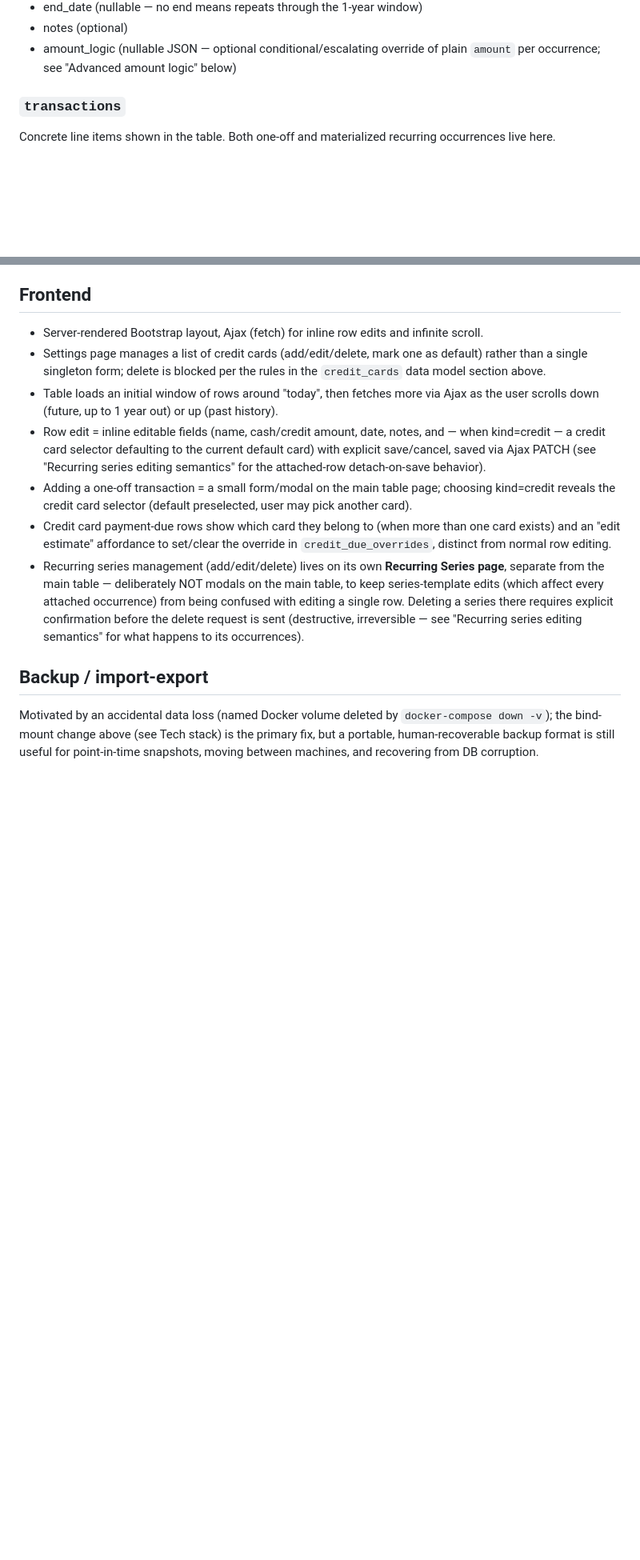
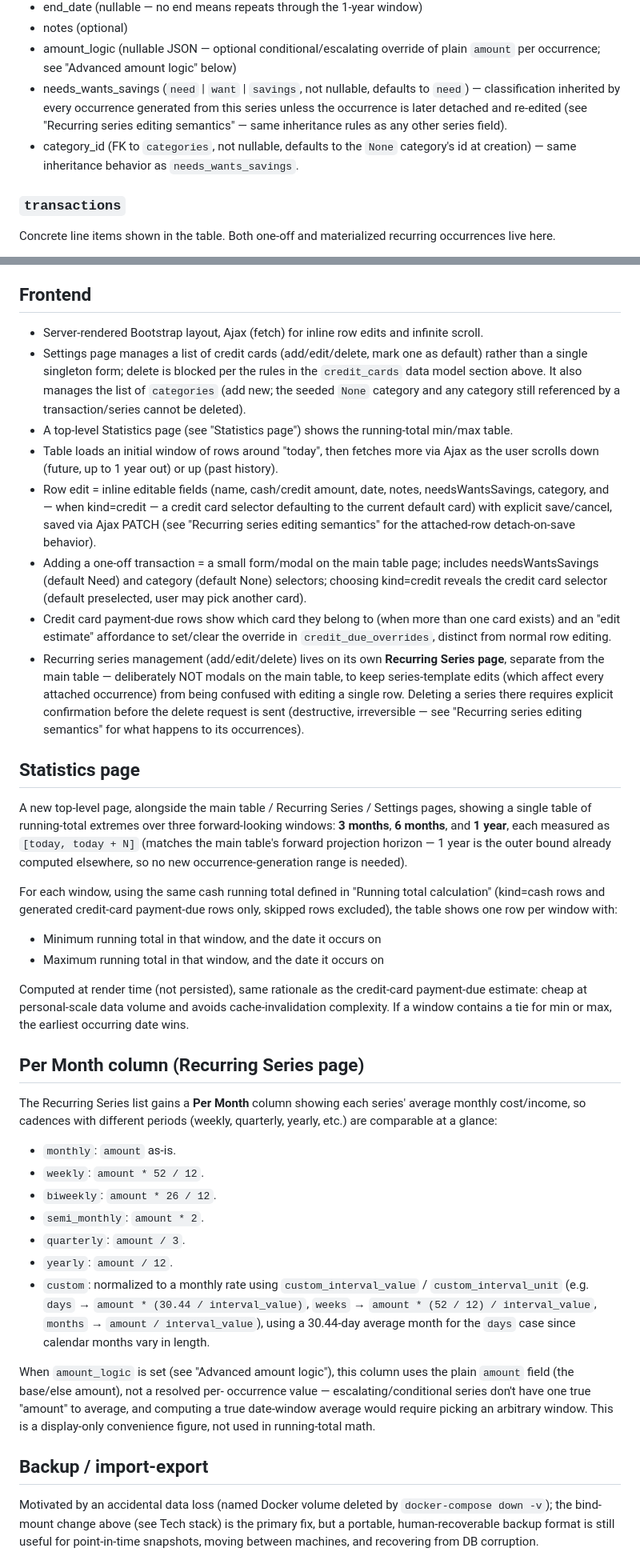
Before and after one commit to jesseprieur/accntbl, a Markdown page: specs.md, 2 parts joined by grey strips. Shown at 80% size. Drawn GitHub-style; blank space fills up the shorter version.

Commit message:
Updated inspection_plan / specs.md with new features and cleaning up

```diff
--- a/specs.md
+++ b/specs.md
@@ -77,6 +91,14 @@ Template for generating repeated transactions.
 - notes (optional)
 - amount_logic (nullable JSON — optional conditional/escalating override of
   plain `amount` per occurrence; see "Advanced amount logic" below)
+- needs_wants_savings (`need` | `want` | `savings`, not nullable, defaults
+  to `need`) — classification inherited by every occurrence generated from
+  this series unless the occurrence is later detached and re-edited (see
+  "Recurring series editing semantics" — same inheritance rules as any other
+  series field).
+- category_id (FK to `categories`, not nullable, defaults to the `None`
+  category's id at creation) — same inheritance behavior as
+  `needs_wants_savings`.
 
 ### `transactions`
 Concrete line items shown in the table. Both one-off and materialized
@@ -301,17 +352,22 @@ password, Flask session-based auth). No self-registration UI needed for v1
   infinite scroll.
 - Settings page manages a list of credit cards (add/edit/delete, mark one as
   default) rather than a single singleton form; delete is blocked per the
-  rules in the `credit_cards` data model section above.
+  rules in the `credit_cards` data model section above. It also manages the
+  list of `categories` (add new; the seeded `None` category and any category
+  still referenced by a transaction/series cannot be deleted).
+- A top-level Statistics page (see "Statistics page") shows the running-total
+  min/max table.
 - Table loads an initial window of rows around "today", then fetches more via
   Ajax as the user scrolls down (future, up to 1 year out) or up (past
   history).
 - Row edit = inline editable fields (name, cash/credit amount, date, notes,
-  and — when kind=credit — a credit card selector defaulting to the current
-  default card) with explicit save/cancel, saved via Ajax PATCH (see
-  "Recurring series editing semantics" for the attached-row detach-on-save
-  behavior).
+  needsWantsSavings, category, and — when kind=credit — a credit card
+  selector defaulting to the current default card) with explicit
+  save/cancel, saved via Ajax PATCH (see "Recurring series editing
+  semantics" for the attached-row detach-on-save behavior).
 - Adding a one-off transaction = a small form/modal on the main table page;
-  choosing kind=credit reveals the credit card selector (default
+  includes needsWantsSavings (default Need) and category (default None)
+  selectors; choosing kind=credit reveals the credit card selector (default
   preselected, user may pick another card).
 - Credit card payment-due rows show which card they belong to (when more
   than one card exists) and an "edit estimate" affordance to set/clear the
@@ -324,6 +380,51 @@ password, Flask session-based auth). No self-registration UI needed for v1
   before the delete request is sent (destructive, irreversible — see
   "Recurring series editing semantics" for what happens to its
   occurrences).
+
+## Statistics page
+
+A new top-level page, alongside the main table / Recurring Series /
+Settings pages, showing a single table of running-total extremes over three
+forward-looking windows: **3 months**, **6 months**, and **1 year**, each
+measured as `[today, today + N]` (matches the main table's forward
+projection horizon — 1 year is the outer bound already computed elsewhere,
+so no new occurrence-generation range is needed).
+
+For each window, using the same cash running total defined in "Running
+total calculation" (kind=cash rows and generated credit-card payment-due
+rows only, skipped rows excluded), the table shows one row per window with:
+- Minimum running total in that window, and the date it occurs on
+- Maximum running total in that window, and the date it occurs on
+
+Computed at render time (not persisted), same rationale as the credit-card
+payment-due estimate: cheap at personal-scale data volume and avoids
+cache-invalidation complexity. If a window contains a tie for min or max,
+the earliest occurring date wins.
+
+## Per Month column (Recurring Series page)
+
+The Recurring Series list gains a **Per Month** column showing each series'
+average monthly cost/income, so cadences with different periods (weekly,
+quarterly, yearly, etc.) are comparable at a glance:
+
+- `monthly`: `amount` as-is.
+- `weekly`: `amount * 52 / 12`.
+- `biweekly`: `amount * 26 / 12`.
+- `semi_monthly`: `amount * 2`.
+- `quarterly`: `amount / 3`.
+- `yearly`: `amount / 12`.
+- `custom`: normalized to a monthly rate using `custom_interval_value` /
+  `custom_interval_unit` (e.g. `days` → `amount * (30.44 / interval_value)`,
+  `weeks` → `amount * (52 / 12) / interval_value`, `months` → `amount /
+  interval_value`), using a 30.44-day average month for the `days` case
+  since calendar months vary in length.
+
+When `amount_logic` is set (see "Advanced amount logic"), this column uses
+the plain `amount` field (the base/else amount), not a resolved per-
+occurrence value — escalating/conditional series don't have one true
+"amount" to average, and computing a true date-window average would require
+picking an arbitrary window. This is a display-only convenience figure, not
+used in running-total math.
 
 ## Backup / import-export
 
```
Also changed, not shown: other parts of specs.md (+50 -4 lines), implementation_plan.md (+99 -107 lines).
